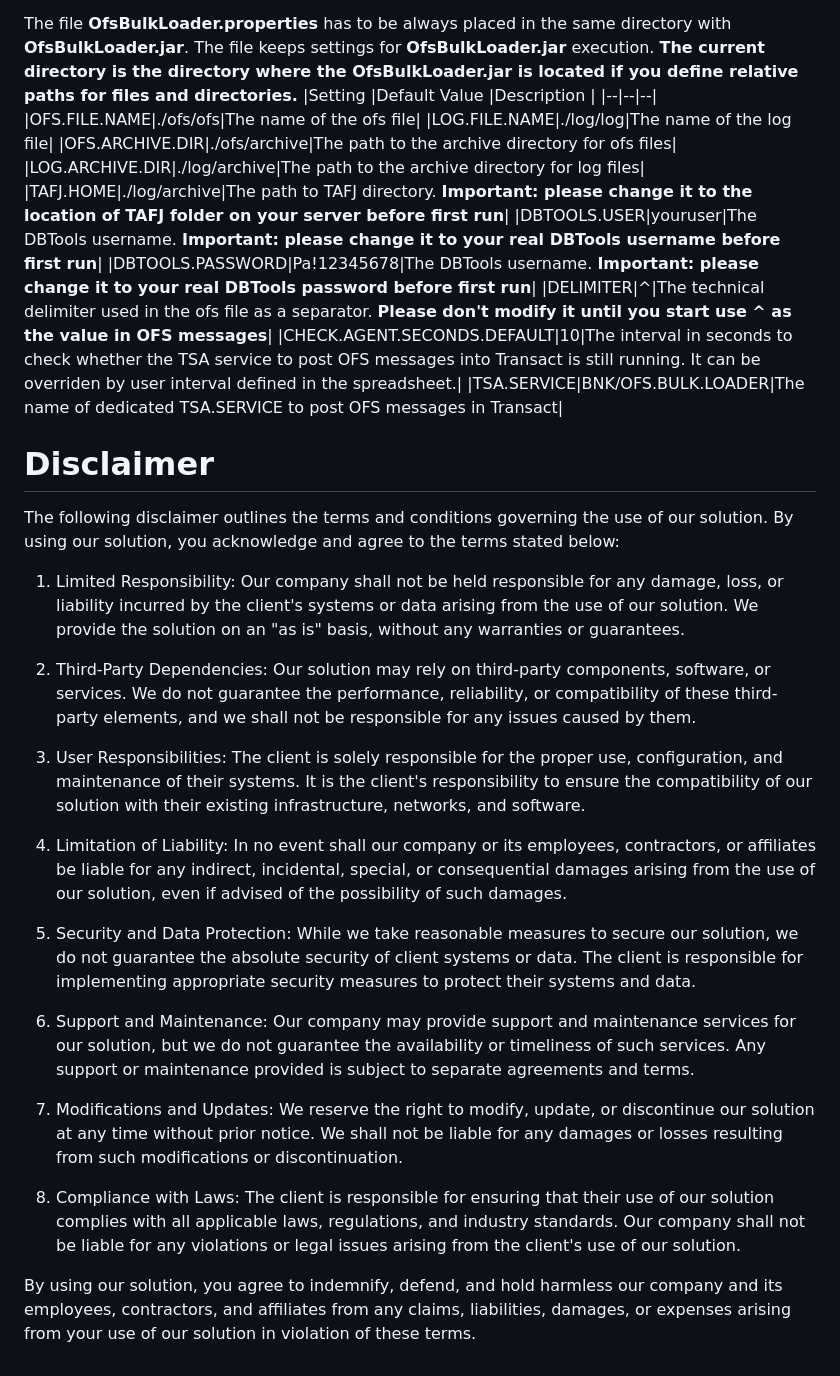
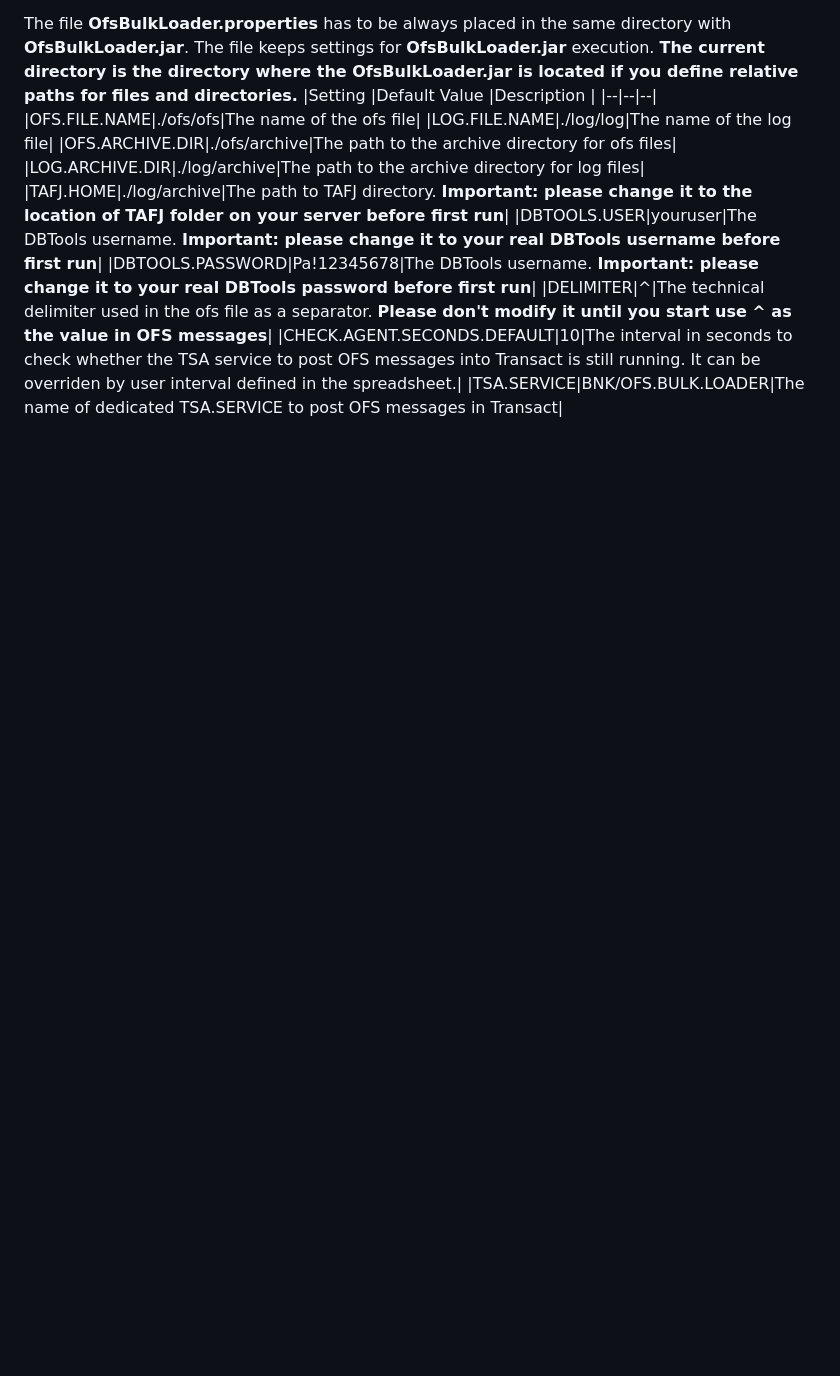
Before and after one commit to alexsave-dev/OfsBulkLoader, a Markdown page: README.md, the part around the change. GitHub-like rendering; blank space fills up the shorter version.

```diff
--- a/README.md
+++ b/README.md
@@ -101,23 +101,3 @@ The file **OfsBulkLoader.properties** has to be always placed in the same direct
 |DELIMITER|^|The technical delimiter used in the ofs file as a separator. **Please don't modify it until you start use ^ as the value in OFS messages**|
 |CHECK.AGENT.SECONDS.DEFAULT|10|The interval in seconds to check whether the TSA service to post OFS messages into Transact is still running. It can be overriden by user interval defined in the spreadsheet.|
 |TSA.SERVICE|BNK/OFS.BULK.LOADER|The name of dedicated TSA.SERVICE to post OFS messages in Transact|
-# Disclaimer
-The following disclaimer outlines the terms and conditions governing the use of our solution. By using our solution, you acknowledge and agree to the terms stated below:
-
-1.  Limited Responsibility: Our company shall not be held responsible for any damage, loss, or liability incurred by the client's systems or data arising from the use of our solution. We provide the solution on an "as is" basis, without any warranties or guarantees.
-
-2.  Third-Party Dependencies: Our solution may rely on third-party components, software, or services. We do not guarantee the performance, reliability, or compatibility of these third-party elements, and we shall not be responsible for any issues caused by them.
-
-3.  User Responsibilities: The client is solely responsible for the proper use, configuration, and maintenance of their systems. It is the client's responsibility to ensure the compatibility of our solution with their existing infrastructure, networks, and software.
-
-4.  Limitation of Liability: In no event shall our company or its employees, contractors, or affiliates be liable for any indirect, incidental, special, or consequential damages arising from the use of our solution, even if advised of the possibility of such damages.
-
-5.  Security and Data Protection: While we take reasonable measures to secure our solution, we do not guarantee the absolute security of client systems or data. The client is responsible for implementing appropriate security measures to protect their systems and data.
-
-6.  Support and Maintenance: Our company may provide support and maintenance services for our solution, but we do not guarantee the availability or timeliness of such services. Any support or maintenance provided is subject to separate agreements and terms.
-
-7.  Modifications and Updates: We reserve the right to modify, update, or discontinue our solution at any time without prior notice. We shall not be liable for any damages or losses resulting from such modifications or discontinuation.
-
-8.  Compliance with Laws: The client is responsible for ensuring that their use of our solution complies with all applicable laws, regulations, and industry standards. Our company shall not be liable for any violations or legal issues arising from the client's use of our solution.
-
-By using our solution, you agree to indemnify, defend, and hold harmless our company and its employees, contractors, and affiliates from any claims, liabilities, damages, or expenses arising from your use of our solution in violation of these terms.
```
